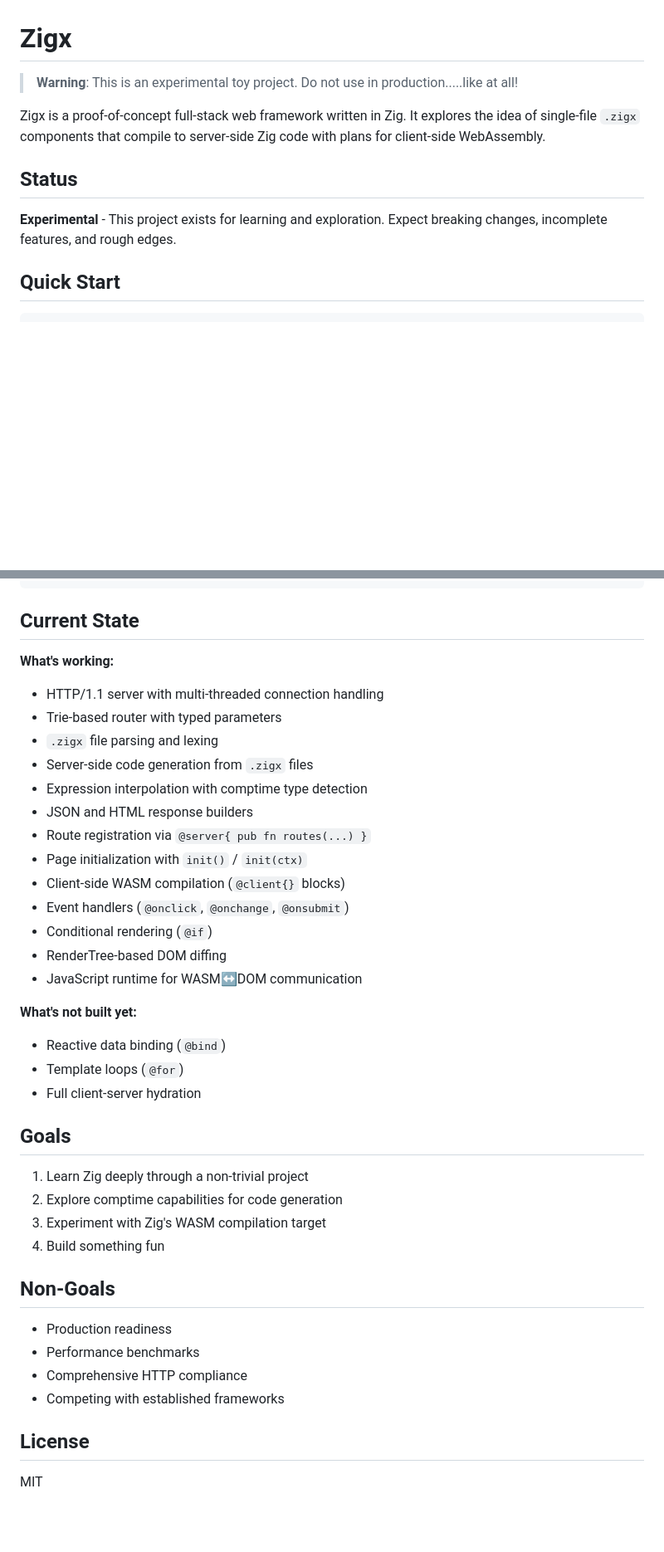
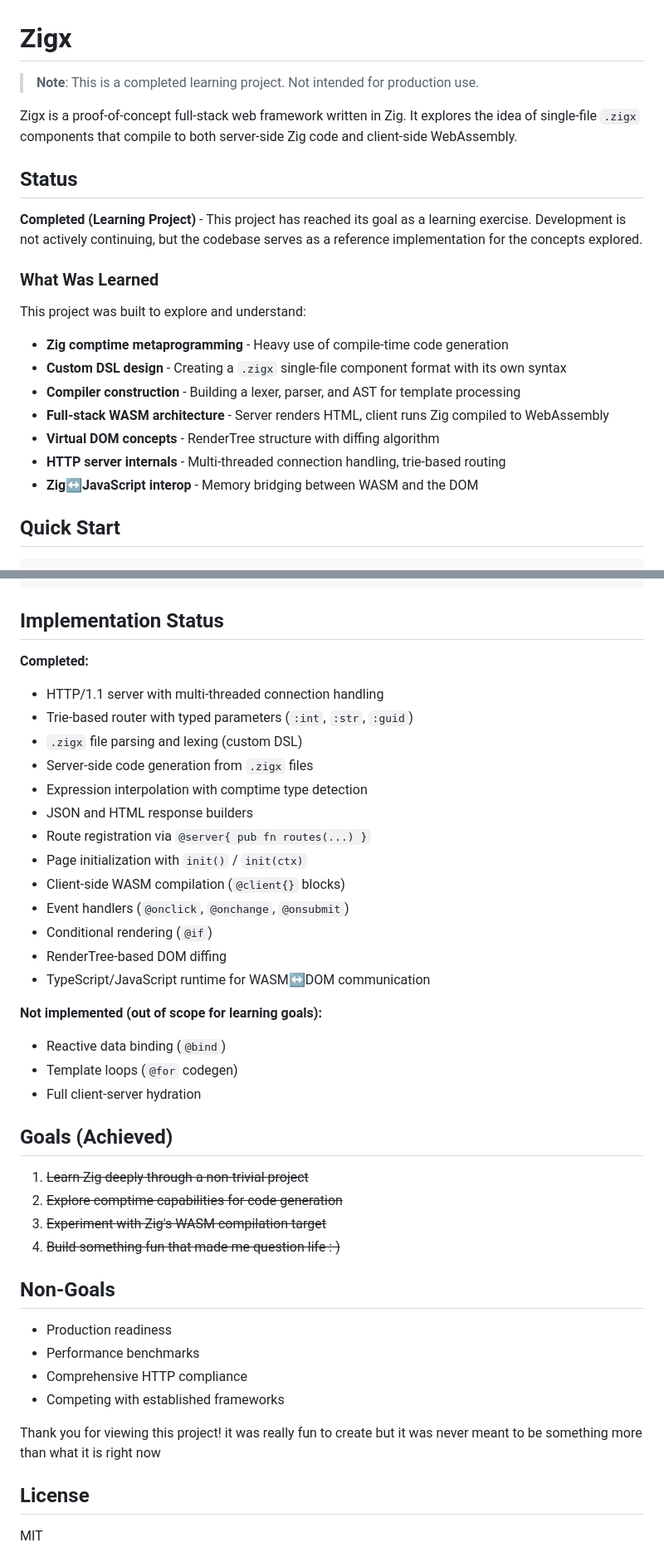
Before and after one commit to andres-m-rodriguez/zigx, a Markdown page: README.md, 2 parts joined by grey strips. Shown at 83% size. Rendered like a GitHub page; blank space fills up the shorter version.

Commit message:
Good bye readme!

````diff
--- a/README.md
+++ b/README.md
@@ -1,12 +1,24 @@
 # Zigx
 
-> **Warning**: This is an experimental toy project. Do not use in production.....like at all!
+> **Note**: This is a completed learning project. Not intended for production use.
 
-Zigx is a proof-of-concept full-stack web framework written in Zig. It explores the idea of single-file `.zigx` components that compile to server-side Zig code with plans for client-side WebAssembly.
+Zigx is a proof-of-concept full-stack web framework written in Zig. It explores the idea of single-file `.zigx` components that compile to both server-side Zig code and client-side WebAssembly.
 
 ## Status
 
-**Experimental** - This project exists for learning and exploration. Expect breaking changes, incomplete features, and rough edges.
+**Completed (Learning Project)** - This project has reached its goal as a learning exercise. Development is not actively continuing, but the codebase serves as a reference implementation for the concepts explored.
+
+### What Was Learned
+
+This project was built to explore and understand:
+
+- **Zig comptime metaprogramming** - Heavy use of compile-time code generation
+- **Custom DSL design** - Creating a `.zigx` single-file component format with its own syntax
+- **Compiler construction** - Building a lexer, parser, and AST for template processing
+- **Full-stack WASM architecture** - Server renders HTML, client runs Zig compiled to WebAssembly
+- **Virtual DOM concepts** - RenderTree structure with diffing algorithm
+- **HTTP server internals** - Multi-threaded connection handling, trie-based routing
+- **Zig↔JavaScript interop** - Memory bridging between WASM and the DOM
 
 ## Quick Start
 
@@ -366,13 +378,13 @@ Zigx/
     └── server/               # Generated handlers
 ```
 
-## Current State
+## Implementation Status
 
-**What's working:**
+**Completed:**
 
 - HTTP/1.1 server with multi-threaded connection handling
-- Trie-based router with typed parameters
-- `.zigx` file parsing and lexing
+- Trie-based router with typed parameters (`:int`, `:str`, `:guid`)
+- `.zigx` file parsing and lexing (custom DSL)
 - Server-side code generation from `.zigx` files
 - Expression interpolation with comptime type detection
 - JSON and HTML response builders
@@ -382,20 +394,20 @@ Zigx/
 - Event handlers (`@onclick`, `@onchange`, `@onsubmit`)
 - Conditional rendering (`@if`)
 - RenderTree-based DOM diffing
-- JavaScript runtime for WASM↔DOM communication
+- TypeScript/JavaScript runtime for WASM↔DOM communication
 
-**What's not built yet:**
+**Not implemented (out of scope for learning goals):**
 
 - Reactive data binding (`@bind`)
-- Template loops (`@for`)
+- Template loops (`@for` codegen)
 - Full client-server hydration
 
-## Goals
+## Goals (Achieved)
 
-1. Learn Zig deeply through a non-trivial project
-2. Explore comptime capabilities for code generation
-3. Experiment with Zig's WASM compilation target
-4. Build something fun
+1. ~~Learn Zig deeply through a non-trivial project~~
+2. ~~Explore comptime capabilities for code generation~~
+3. ~~Experiment with Zig's WASM compilation target~~
+4. ~~Build something fun that made me question life : )~~
 
 ## Non-Goals
 
@@ -404,6 +416,7 @@ Zigx/
 - Comprehensive HTTP compliance
 - Competing with established frameworks
 
+Thank you for viewing this project! it was really fun to create but it was never meant to be something more than what it is right now
 ## License
 
 MIT
````
